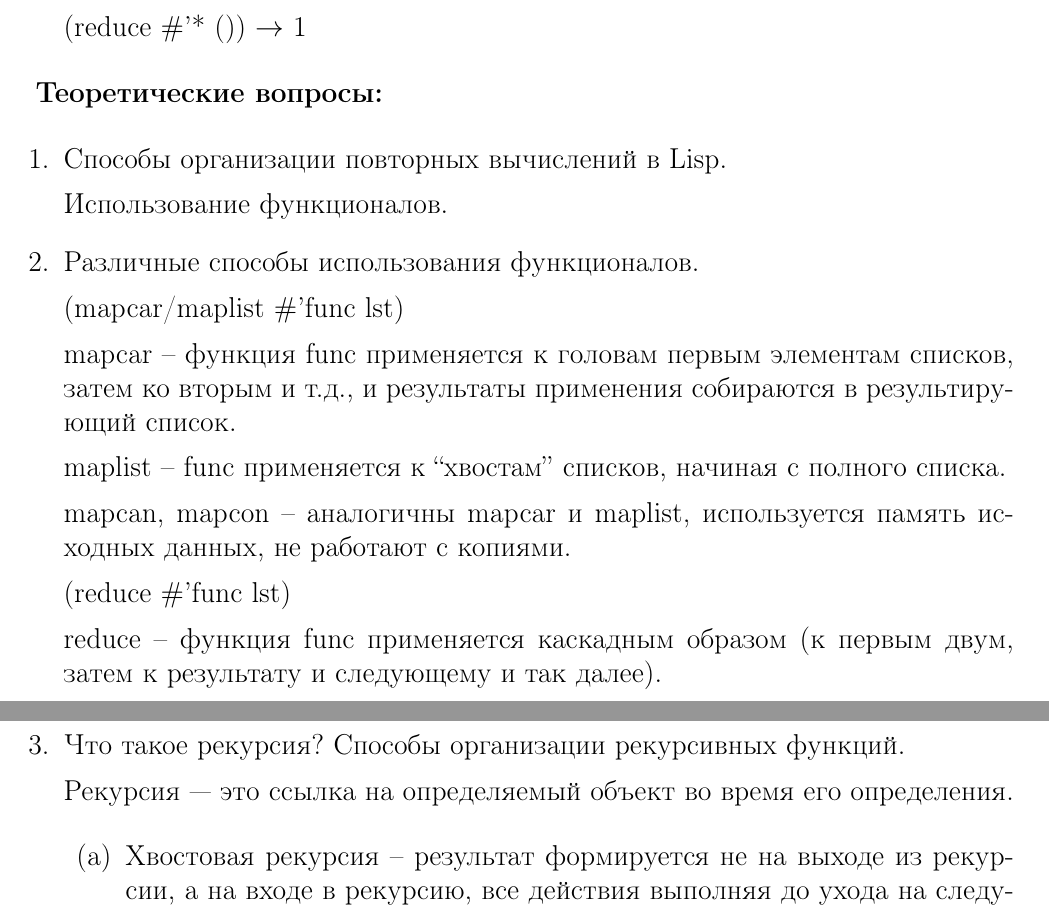
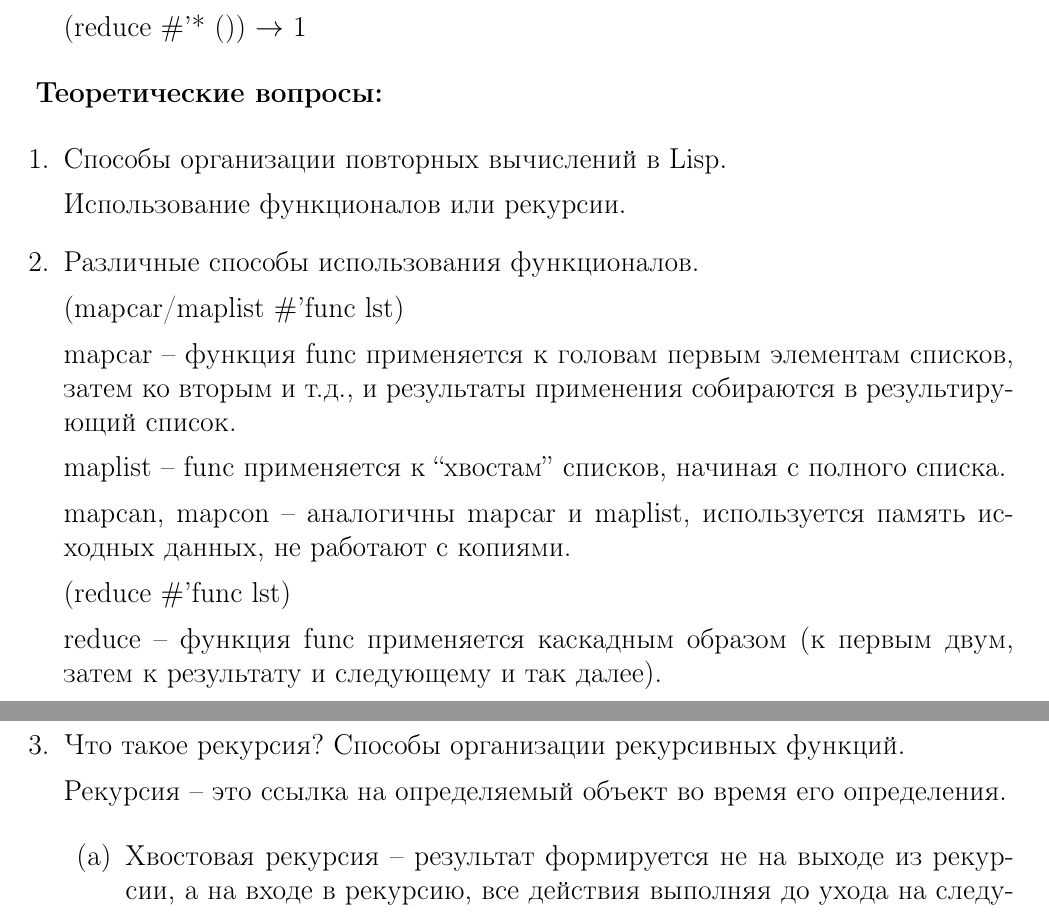
Before and after one commit to NastyRu/Functional_programming, a LaTeX document (lab9/report.tex): two parts of pages 10 and 11 of 11, joined at a grey line, cut so that both start at the same text. Compiled offline with pdfLaTeX.

Commit message:
Update answer

```diff
--- a/lab9/report.tex
+++ b/lab9/report.tex
@@ -538,7 +538,7 @@ LISPFUN(reduce,seclass_default,2,0,norest,key,5,
 \begin{enumerate}
 \item Способы организации повторных вычислений в Lisp.
 
-Использование функционалов.
+Использование функционалов или рекурсии.
 
 \item Различные способы использования функционалов.
 
@@ -556,7 +556,7 @@ reduce -- функция func применяется каскадным обра
 
 \item Что такое рекурсия? Способы организации рекурсивных функций.
 
-Рекурсия — это ссылка на определяемый объект во время его определения.
+Рекурсия -- это ссылка на определяемый объект во время его определения.
 
 \begin{enumerate}
 \item Хвостовая рекурсия -- результат формируется не на выходе из рекурсии, а на входе в рекурсию, все действия выполняя до ухода на следующий шаг рекурсии.
```
Also changed, not shown: lab9/report.pdf.
